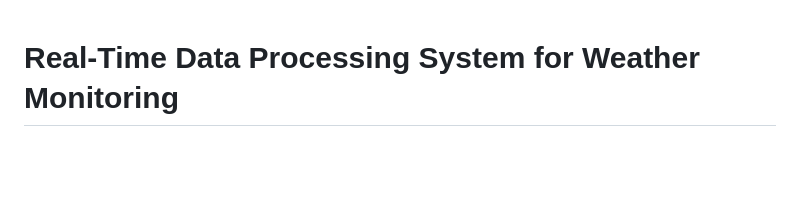
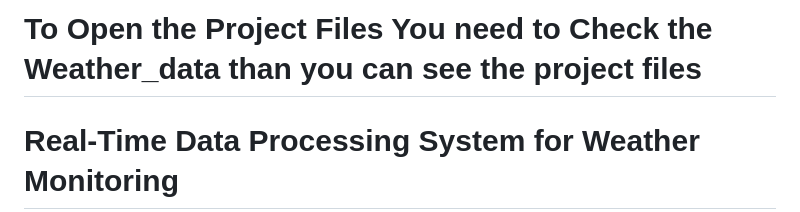
Before and after one commit to atchukolanarendra/wheather_data, a Markdown page: README.md, the part around the change. GitHub-like rendering; blank space fills up the shorter version.

```diff
--- a/README.md
+++ b/README.md
@@ -1,3 +1,4 @@
+# To Open the Project Files You need to Check the Weather_data than you can see the project files
 # Real-Time Data Processing System for Weather Monitoring
 ### Objective
 
```
